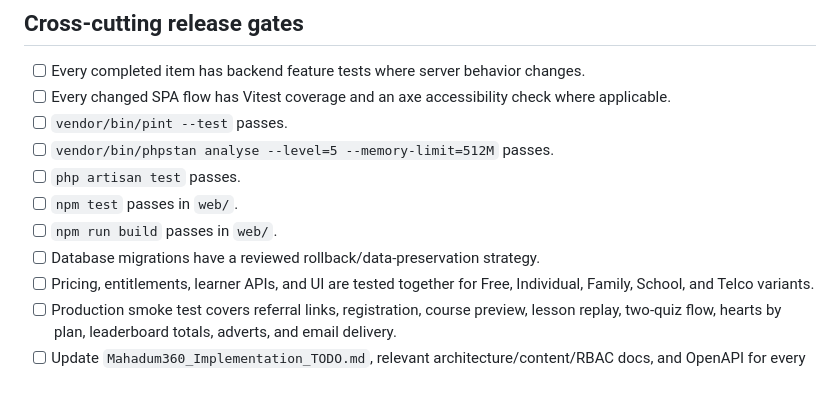
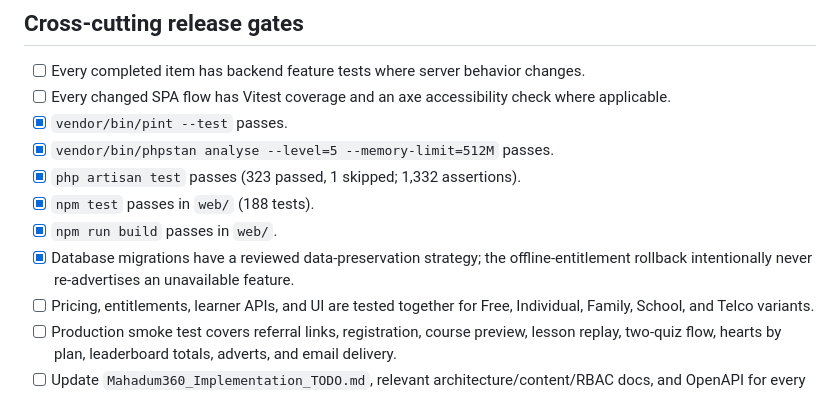
Before and after one commit to adebareshowemimo/mahadum, a Markdown page: docs/Mahadum360_Beta_Feedback_TODO.md, the part around the change. Rendered like a GitHub page.

```diff
--- a/docs/Mahadum360_Beta_Feedback_TODO.md
+++ b/docs/Mahadum360_Beta_Feedback_TODO.md
@@ -376,12 +376,12 @@ Use the non-blocking alternatives in BF-10.8 and BF-13.1 unless the product owne
 
 - [ ] Every completed item has backend feature tests where server behavior changes.
 - [ ] Every changed SPA flow has Vitest coverage and an axe accessibility check where applicable.
-- [ ] `vendor/bin/pint --test` passes.
-- [ ] `vendor/bin/phpstan analyse --level=5 --memory-limit=512M` passes.
-- [ ] `php artisan test` passes.
-- [ ] `npm test` passes in `web/`.
-- [ ] `npm run build` passes in `web/`.
-- [ ] Database migrations have a reviewed rollback/data-preservation strategy.
+- [x] `vendor/bin/pint --test` passes.
+- [x] `vendor/bin/phpstan analyse --level=5 --memory-limit=512M` passes.
+- [x] `php artisan test` passes (323 passed, 1 skipped; 1,332 assertions).
+- [x] `npm test` passes in `web/` (188 tests).
+- [x] `npm run build` passes in `web/`.
+- [x] Database migrations have a reviewed data-preservation strategy; the offline-entitlement rollback intentionally never re-advertises an unavailable feature.
 - [ ] Pricing, entitlements, learner APIs, and UI are tested together for Free, Individual, Family, School, and Telco variants.
 - [ ] Production smoke test covers referral links, registration, course preview, lesson replay, two-quiz flow, hearts by plan, leaderboard totals, adverts, and email delivery.
 - [ ] Update `Mahadum360_Implementation_TODO.md`, relevant architecture/content/RBAC docs, and OpenAPI for every approved product/model change.
```
Also changed, not shown: .azure/deployment-plan.md (+9 -1 lines).
